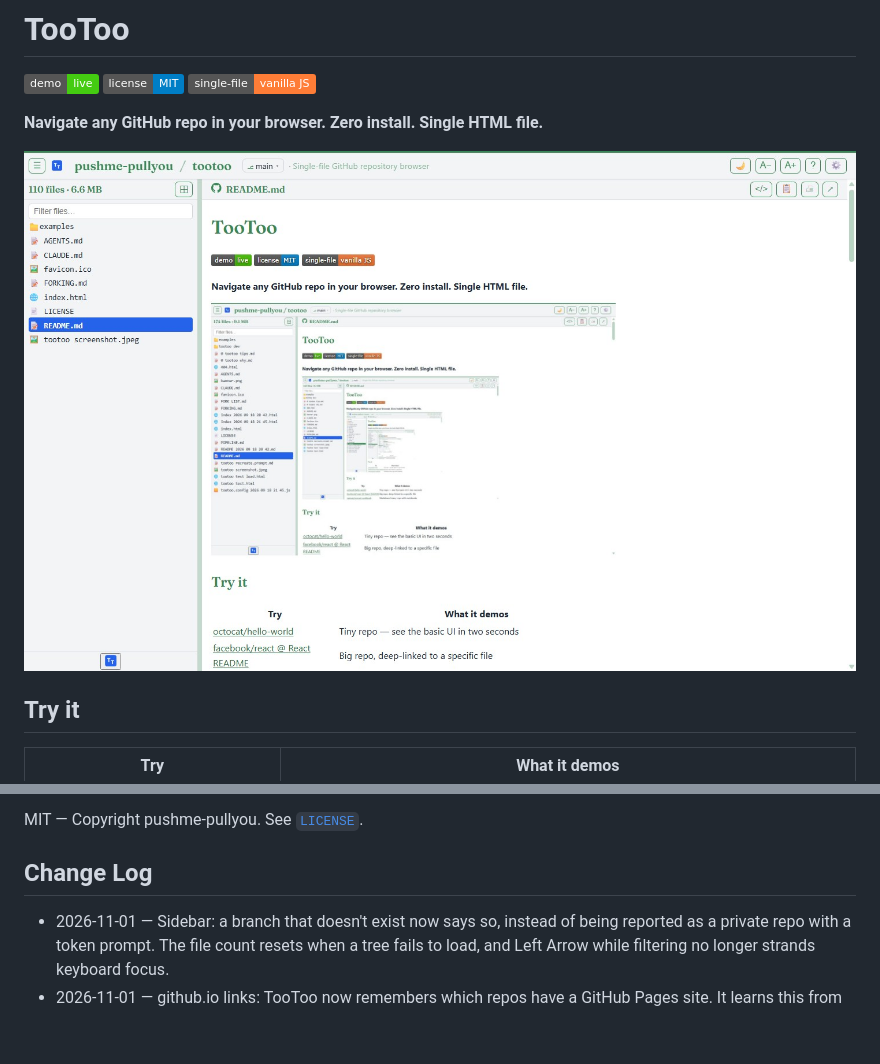
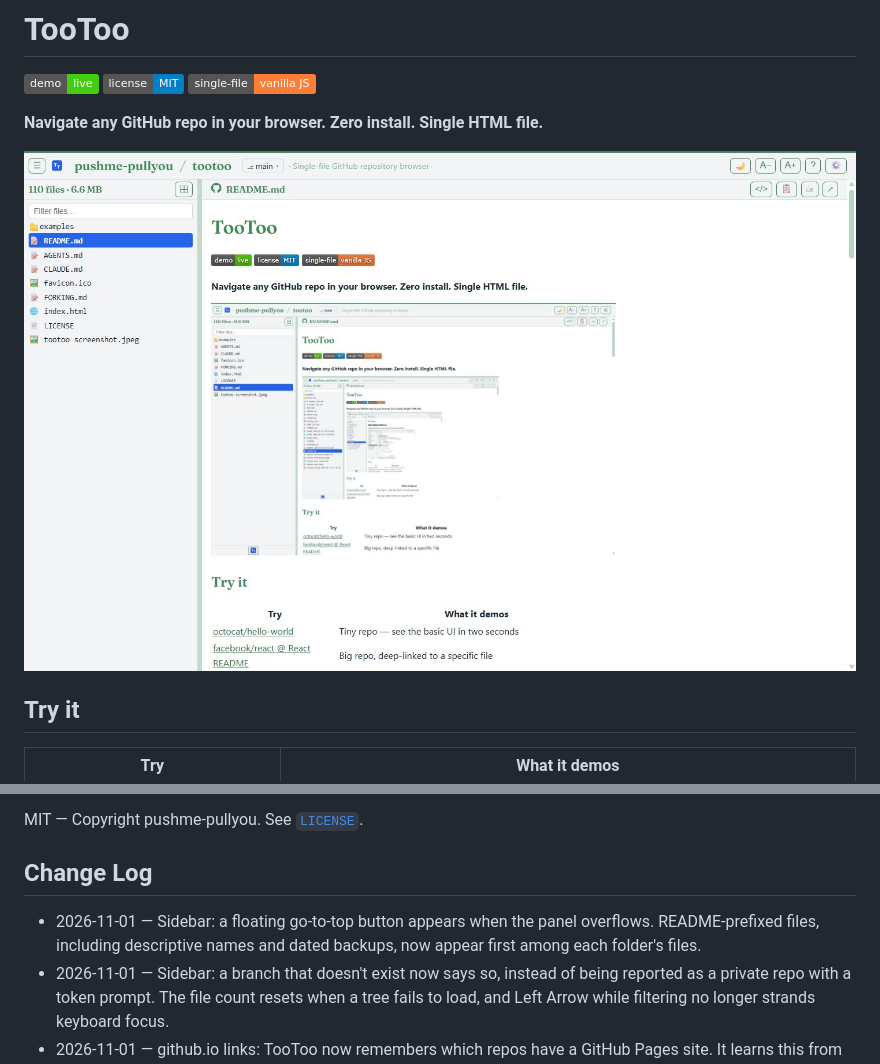
Before and after one commit to pushme-pullyou/tootoo, a Markdown page: README.md, 2 parts joined by grey strips. GitHub-like rendering; pictures changed too: tootoo-screenshot.jpeg; badges without logos; blank space fills up the shorter version.

```diff
--- a/README.md
+++ b/README.md
@@ -153,6 +153,7 @@ MIT — Copyright pushme-pullyou. See [`LICENSE`](LICENSE).
 
 ## Change Log
 
+* 2026-11-01 — Sidebar: a floating go-to-top button appears when the panel overflows. README-prefixed files, including descriptive names and dated backups, now appear first among each folder's files.
 * 2026-11-01 — Sidebar: a branch that doesn't exist now says so, instead of being reported as a private repo with a token prompt. The file count resets when a tree fails to load, and Left Arrow while filtering no longer strands keyboard focus.
 * 2026-11-01 — github.io links: TooToo now remembers which repos have a GitHub Pages site. It learns this from the repo lookup it already makes, with no extra requests. The owner and repo title links, New Tab, and HTML previews then use the github.io site when one exists and fall back to github.com or raw files when it doesn't. The header links update as soon as this is known.
 * 2026-11-01 — Header: the brand icon now always goes back to the start (this page, no `?owner=…` or `#file`); on narrow screens the right-hand buttons slide over the subtitle and move to a second row only when they'd cover owner / repo. `headingFontUrl` now also accepts a `.ttf` / `.woff2` font file, not just a Google Fonts stylesheet. Fixed a token save that could fail silently.
```
Also changed, not shown: 1 other file.
